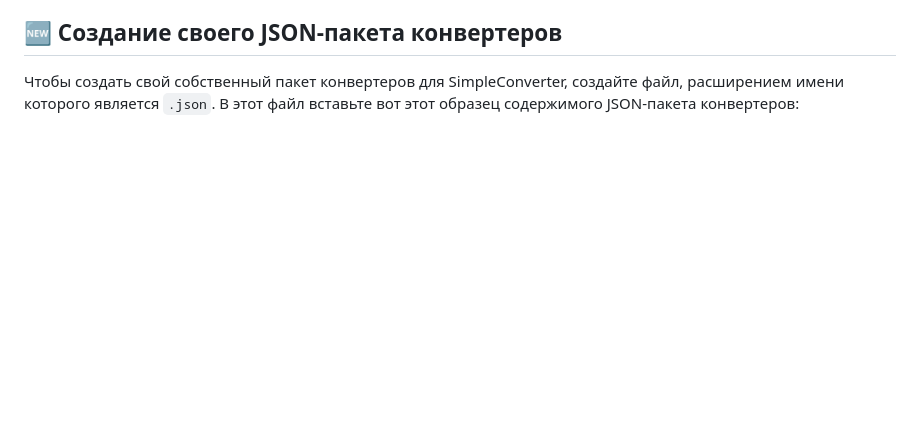
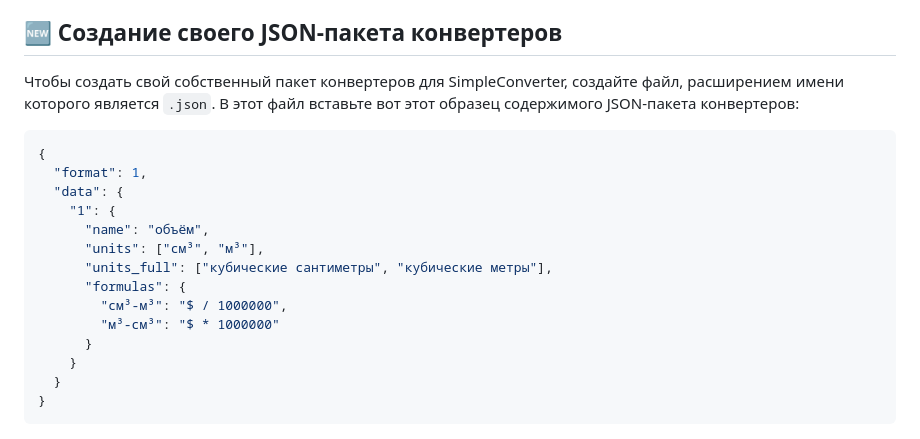
Before and after one commit to App327/SimpleConverter, a Markdown page: README.md, the part around the change. Drawn GitHub-style; blank space fills up the shorter version.

````diff
--- a/README.md
+++ b/README.md
@@ -37,3 +37,20 @@ SimpleConverter поддерживает расширение его функц
 
 ## 🆕 Создание своего JSON-пакета конвертеров
 Чтобы создать свой собственный пакет конвертеров для SimpleConverter, создайте файл, расширением имени которого является `.json`. В этот файл вставьте вот этот образец содержимого JSON-пакета конвертеров:
+
+```json
+{
+  "format": 1,
+  "data": {
+    "1": {
+      "name": "объём",
+      "units": ["см³", "м³"],
+      "units_full": ["кубические сантиметры", "кубические метры"],
+      "formulas": {
+        "см³-м³": "$ / 1000000",
+        "м³-см³": "$ * 1000000"
+      }
+    }
+  }
+}
+```
````
